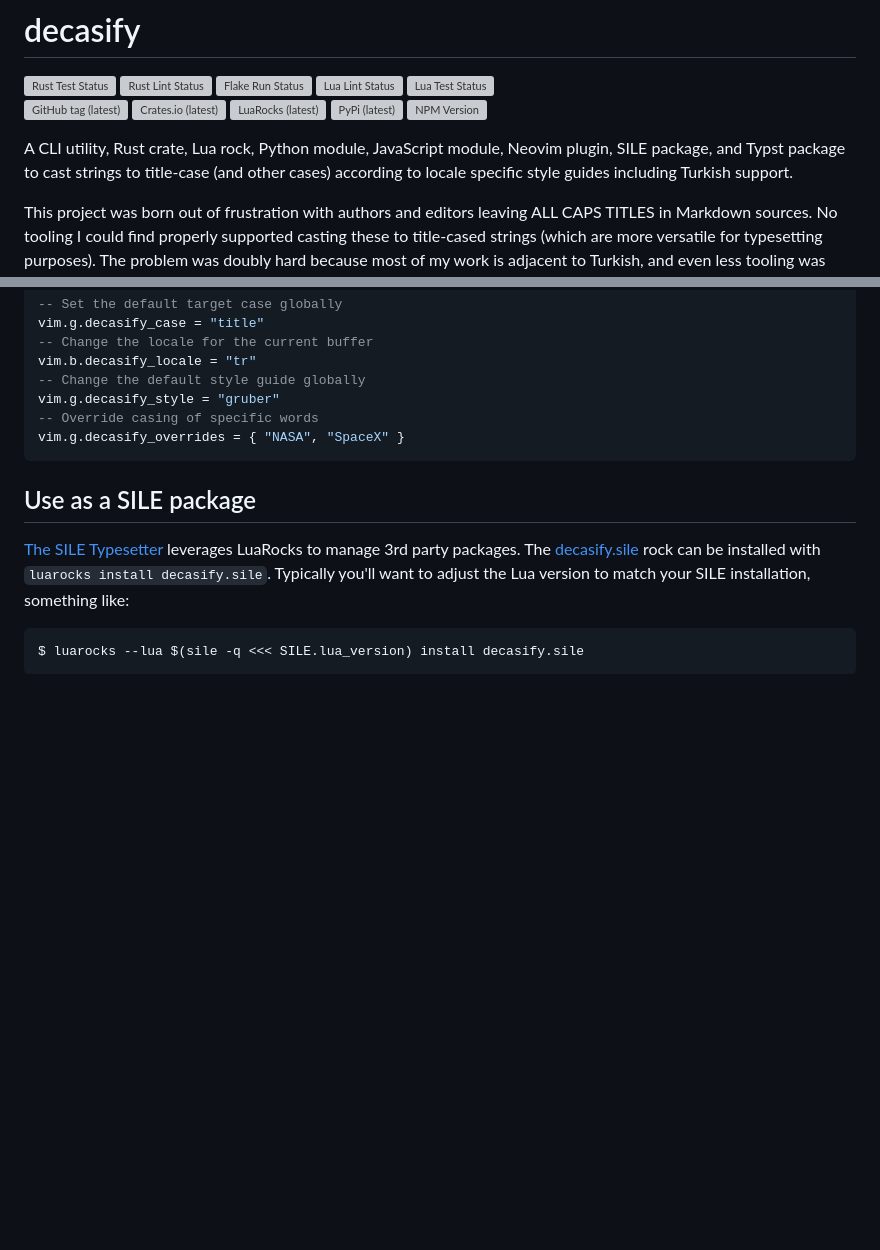
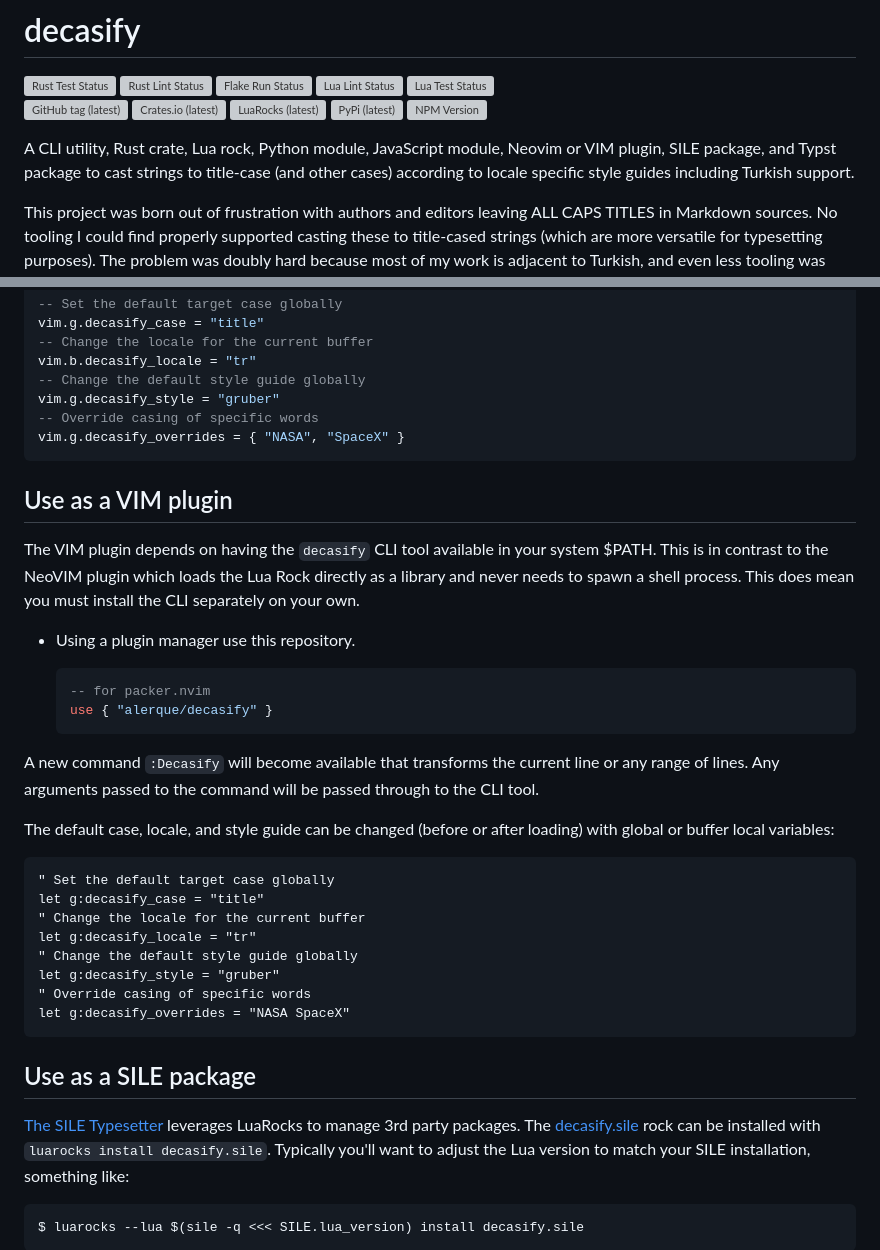
Before and after one commit to alerque/decasify, a Markdown page: README.md, 2 parts joined by grey strips. Rendered like a GitHub page; blank space fills up the shorter version; grey boxes are pictures that could not be loaded.

Commit message:
docs(readme): Add usage for the VIM plugin

````diff
--- a/README.md
+++ b/README.md
@@ -11,7 +11,7 @@
 [![PyPi (latest)](https://img.shields.io/pypi/v/decasify?logo=python&color=blue)](https://pypi.org/project/decasify)
 [![NPM Version](https://img.shields.io/npm/v/decasify?logo=npm&color=blue)](https://www.npmjs.com/package/decasify)
 
-A CLI utility, Rust crate, Lua rock, Python module, JavaScript module, Neovim plugin, SILE package, and Typst package to cast strings to title-case (and other cases) according to locale specific style guides including Turkish support.
+A CLI utility, Rust crate, Lua rock, Python module, JavaScript module, Neovim or VIM plugin, SILE package, and Typst package to cast strings to title-case (and other cases) according to locale specific style guides including Turkish support.
 
 This project was born out of frustration with authors and editors leaving ALL CAPS TITLES in Markdown sources.
 No tooling I could find properly supported casting these to title-cased strings (which are more versatile for typesetting purposes).
@@ -207,6 +207,35 @@ vim.g.decasify_style = "gruber"
 vim.g.decasify_overrides = { "NASA", "SpaceX" }
 ```
 
+## Use as a VIM plugin
+
+The VIM plugin depends on having the `decasify` CLI tool available in your system $PATH.
+This is in contrast to the NeoVIM plugin which loads the Lua Rock directly as a library and never needs to spawn a shell process.
+This does mean you must install the CLI separately on your own.
+
+* Using a plugin manager use this repository.
+
+    ```lua
+    -- for packer.nvim
+    use { "alerque/decasify" }
+    ```
+
+A new command `:Decasify` will become available that transforms the current line or any range of lines.
+Any arguments passed to the command will be passed through to the CLI tool.
+
+The default case, locale, and style guide can be changed (before or after loading) with global or buffer local variables:
+
+```vim
+" Set the default target case globally
+let g:decasify_case = "title"
+" Change the locale for the current buffer
+let g:decasify_locale = "tr"
+" Change the default style guide globally
+let g:decasify_style = "gruber"
+" Override casing of specific words
+let g:decasify_overrides = "NASA SpaceX"
+```
+
 ## Use as a SILE package
 
 [The SILE Typesetter](https://sile-typesetter.org/) leverages LuaRocks to manage 3rd party packages.
````
